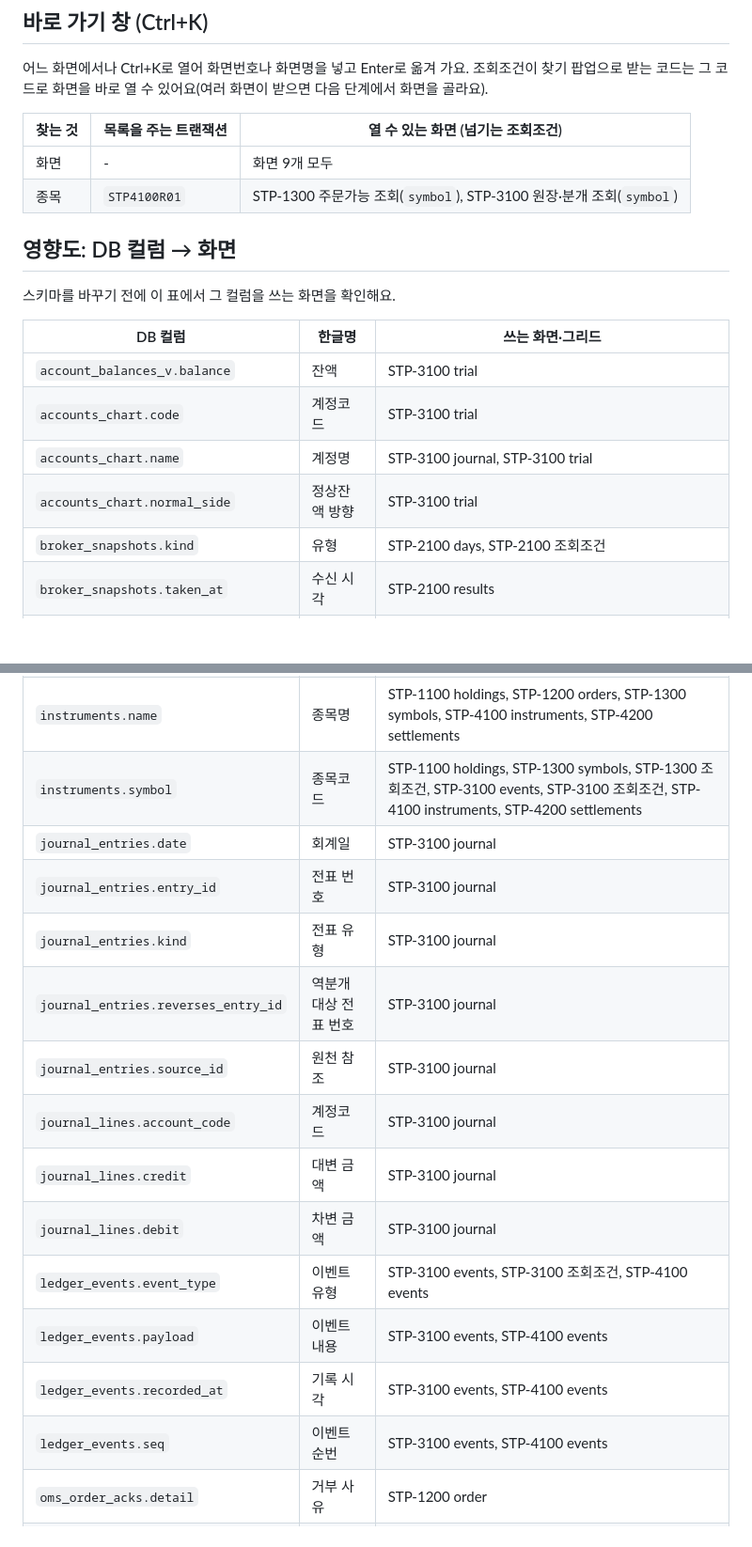
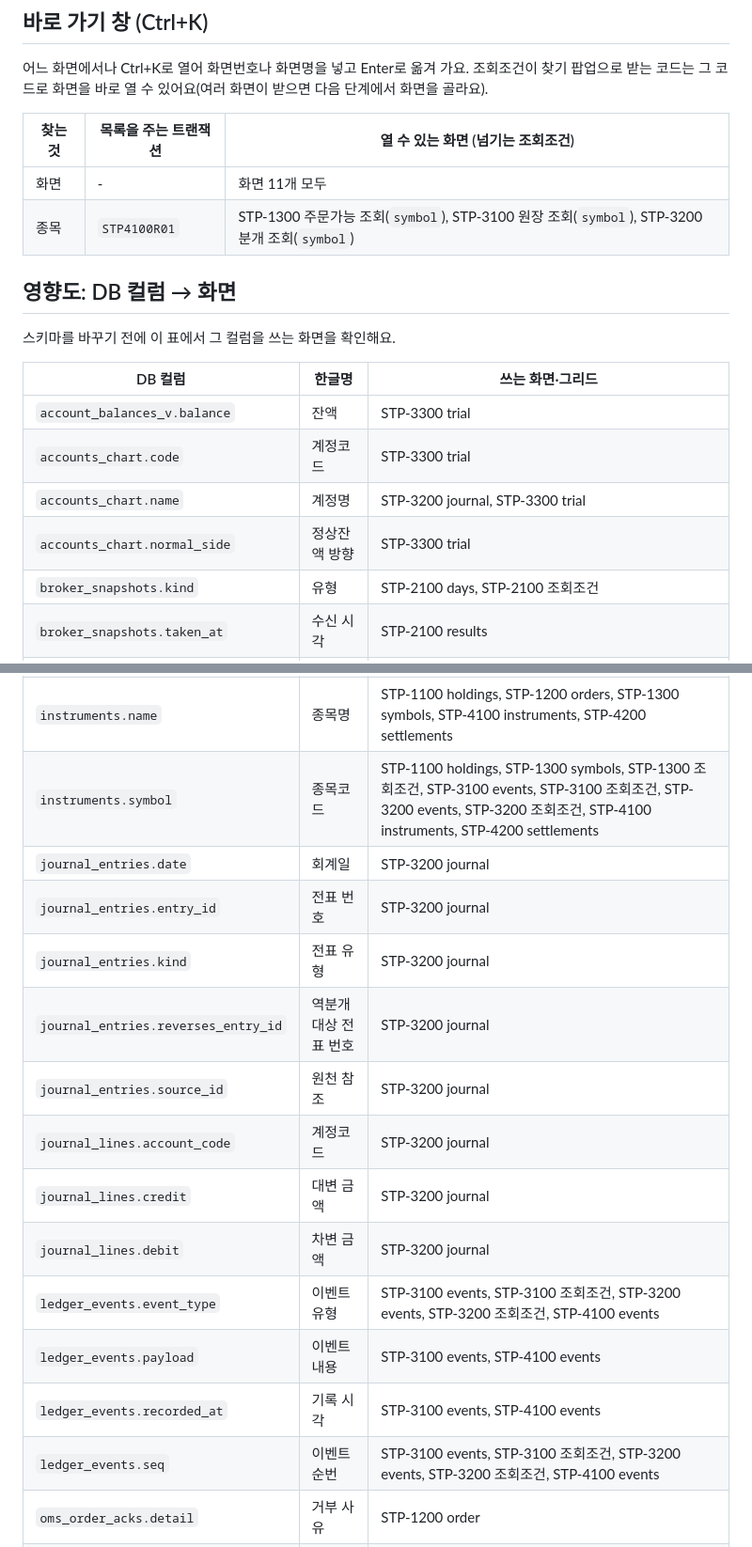
Before and after one commit to refeel2714/MiniSTP, a Markdown page: docs/screens/README.md, 2 parts joined by grey strips. Shown at 94% size. GitHub-like rendering; blank space fills up the shorter version.

```diff
--- a/docs/screens/README.md
+++ b/docs/screens/README.md
@@ -22,8 +24,8 @@
 
 | 찾는 것 | 목록을 주는 트랜잭션 | 열 수 있는 화면 (넘기는 조회조건) |
 |---|---|---|
-| 화면 | - | 화면 9개 모두 |
-| 종목 | `STP4100R01` | STP-1300 주문가능 조회(`symbol`), STP-3100 원장·분개 조회(`symbol`) |
+| 화면 | - | 화면 11개 모두 |
+| 종목 | `STP4100R01` | STP-1300 주문가능 조회(`symbol`), STP-3100 원장 조회(`symbol`), STP-3200 분개 조회(`symbol`) |
 
 ## 영향도: DB 컬럼 → 화면
 
@@ -31,10 +33,10 @@
 
 | DB 컬럼 | 한글명 | 쓰는 화면·그리드 |
 |---|---|---|
-| `account_balances_v.balance` | 잔액 | STP-3100 trial |
-| `accounts_chart.code` | 계정코드 | STP-3100 trial |
-| `accounts_chart.name` | 계정명 | STP-3100 journal, STP-3100 trial |
-| `accounts_chart.normal_side` | 정상잔액 방향 | STP-3100 trial |
+| `account_balances_v.balance` | 잔액 | STP-3300 trial |
+| `accounts_chart.code` | 계정코드 | STP-3300 trial |
+| `accounts_chart.name` | 계정명 | STP-3200 journal, STP-3300 trial |
+| `accounts_chart.normal_side` | 정상잔액 방향 | STP-3300 trial |
 | `broker_snapshots.kind` | 유형 | STP-2100 days, STP-2100 조회조건 |
 | `broker_snapshots.taken_at` | 수신 시각 | STP-2100 results |
 | `cash_ledger.amount` | 금액 | STP-3100 cash |
@@ -44,19 +46,19 @@
 | `instruments.asset_type` | 자산 유형 | STP-1100 holdings, STP-1200 orders, STP-1300 symbols, STP-4100 instruments, STP-4200 settlements, STP-4300 fees, STP-4300 ticks |
 | `instruments.market` | 시장 | STP-4100 instruments, STP-4300 fees |
 | `instruments.name` | 종목명 | STP-1100 holdings, STP-1200 orders, STP-1300 symbols, STP-4100 instruments, STP-4200 settlements |
-| `instruments.symbol` | 종목코드 | STP-1100 holdings, STP-1300 symbols, STP-1300 조회조건, STP-3100 events, STP-3100 조회조건, STP-4100 instruments, STP-4200 settlements |
-| `journal_entries.date` | 회계일 | STP-3100 journal |
-| `journal_entries.entry_id` | 전표 번호 | STP-3100 journal |
-| `journal_entries.kind` | 전표 유형 | STP-3100 journal |
-| `journal_entries.reverses_entry_id` | 역분개 대상 전표 번호 | STP-3100 journal |
-| `journal_entries.source_id` | 원천 참조 | STP-3100 journal |
-| `journal_lines.account_code` | 계정코드 | STP-3100 journal |
-| `journal_lines.credit` | 대변 금액 | STP-3100 journal |
-| `journal_lines.debit` | 차변 금액 | STP-3100 journal |
-| `ledger_events.event_type` | 이벤트 유형 | STP-3100 events, STP-3100 조회조건, STP-4100 events |
+| `instruments.symbol` | 종목코드 | STP-1100 holdings, STP-1300 symbols, STP-1300 조회조건, STP-3100 events, STP-3100 조회조건, STP-3200 events, STP-3200 조회조건, STP-4100 instruments, STP-4200 settlements |
+| `journal_entries.date` | 회계일 | STP-3200 journal |
+| `journal_entries.entry_id` | 전표 번호 | STP-3200 journal |
+| `journal_entries.kind` | 전표 유형 | STP-3200 journal |
+| `journal_entries.reverses_entry_id` | 역분개 대상 전표 번호 | STP-3200 journal |
+| `journal_entries.source_id` | 원천 참조 | STP-3200 journal |
+| `journal_lines.account_code` | 계정코드 | STP-3200 journal |
+| `journal_lines.credit` | 대변 금액 | STP-3200 journal |
+| `journal_lines.debit` | 차변 금액 | STP-3200 journal |
+| `ledger_events.event_type` | 이벤트 유형 | STP-3100 events, STP-3100 조회조건, STP-3200 events, STP-3200 조회조건, STP-4100 events |
 | `ledger_events.payload` | 이벤트 내용 | STP-3100 events, STP-4100 events |
 | `ledger_events.recorded_at` | 기록 시각 | STP-3100 events, STP-4100 events |
-| `ledger_events.seq` | 이벤트 순번 | STP-3100 events, STP-4100 events |
+| `ledger_events.seq` | 이벤트 순번 | STP-3100 events, STP-3100 조회조건, STP-3200 events, STP-3200 조회조건, STP-4100 events |
 | `oms_order_acks.detail` | 거부 사유 | STP-1200 order |
 | `oms_order_acks.order_no` | 증권사 주문번호 | STP-1200 order |
 | `oms_order_acks.outcome` | 결과 | STP-1200 order |
```
Also changed, not shown: other parts of docs/screens/README.md (+3 -1 lines), README.md (+5 -5 lines), docs/screens/STP-3100.md (+8 -44 lines), docs/screens/STP-3200.md (added, +77 -0 lines), docs/screens/STP-3300.md (added, +27 -0 lines), docs/screens/stp-3100.png (deleted), docs/screens/stp-3200.png (added), 8 other files.
